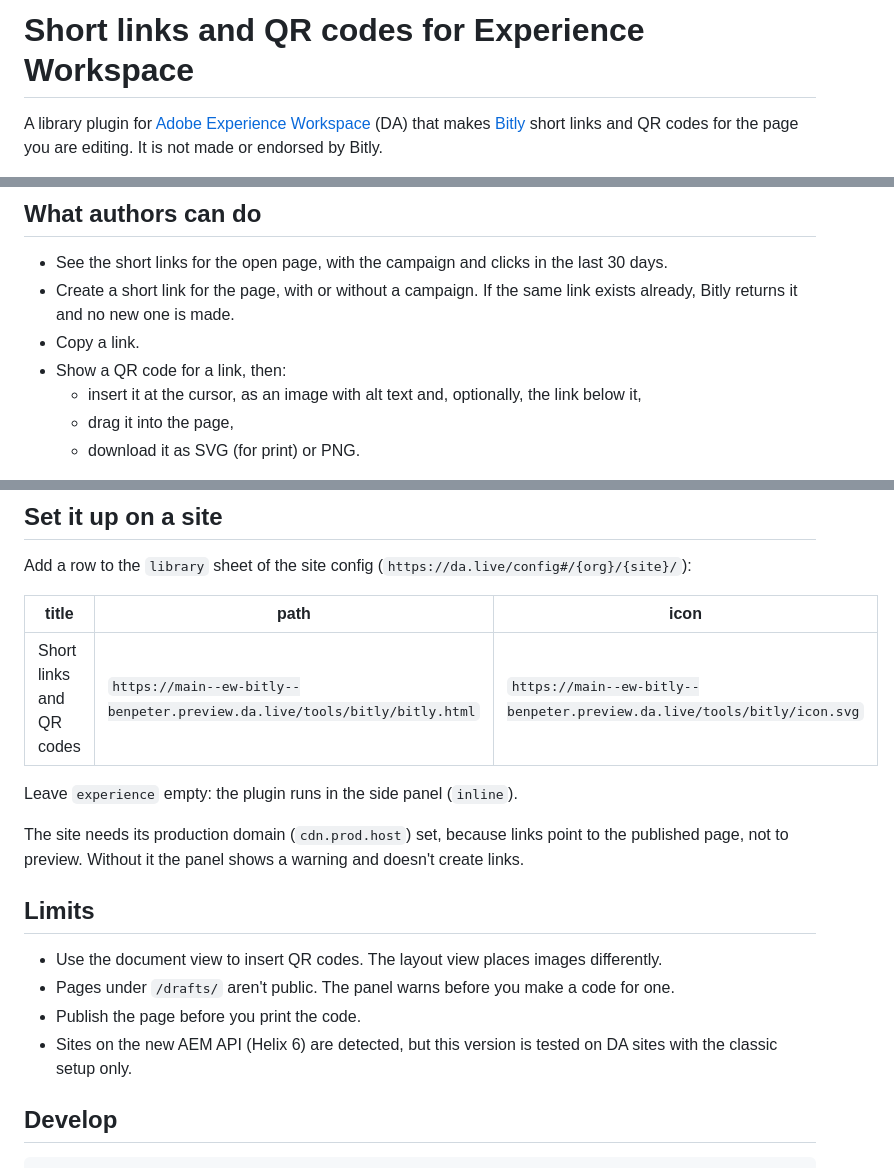
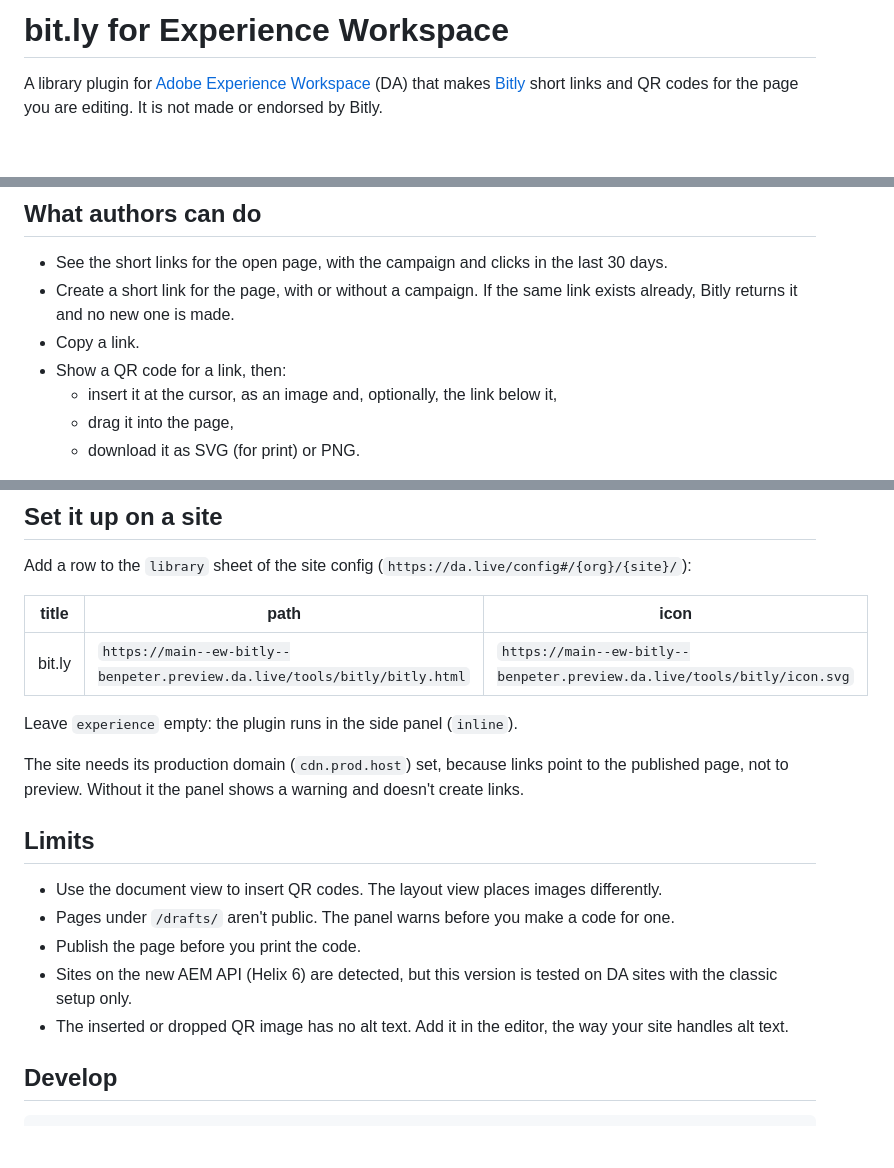
Before and after one commit to benpeter/ew-bitly, a Markdown page: README.md, 3 parts joined by grey strips. Drawn GitHub-style; blank space fills up the shorter version.

```diff
--- a/README.md
+++ b/README.md
@@ -1,4 +1,4 @@
-# Short links and QR codes for Experience Workspace
+# bit.ly for Experience Workspace
 
 A library plugin for [Adobe Experience Workspace](https://da.live) (DA) that makes
 [Bitly](https://bitly.com) short links and QR codes for the page you are editing.
@@ -16,7 +16,7 @@ from the flyer. The panel shows how often each link was clicked in the last 30 d
   exists already, Bitly returns it and no new one is made.
 - Copy a link.
 - Show a QR code for a link, then:
-  - insert it at the cursor, as an image with alt text and, optionally, the link below it,
+  - insert it at the cursor, as an image and, optionally, the link below it,
   - drag it into the page,
   - download it as SVG (for print) or PNG.
 
@@ -41,7 +41,7 @@ Add a row to the `library` sheet of the site config (`https://da.live/config#/{o
 
 | title | path | icon |
 |---|---|---|
-| Short links and QR codes | `https://main--ew-bitly--benpeter.preview.da.live/tools/bitly/bitly.html` | `https://main--ew-bitly--benpeter.preview.da.live/tools/bitly/icon.svg` |
+| bit.ly | `https://main--ew-bitly--benpeter.preview.da.live/tools/bitly/bitly.html` | `https://main--ew-bitly--benpeter.preview.da.live/tools/bitly/icon.svg` |
 
 Leave `experience` empty: the plugin runs in the side panel (`inline`).
 
@@ -56,6 +56,7 @@ doesn't create links.
 - Publish the page before you print the code.
 - Sites on the new AEM API (Helix 6) are detected, but this version is tested on DA
   sites with the classic setup only.
+- The inserted or dropped QR image has no alt text. Add it in the editor, the way your site handles alt text.
 
 ## Develop
 
```
Also changed, not shown: marketplace/card.png, 7 other files.
